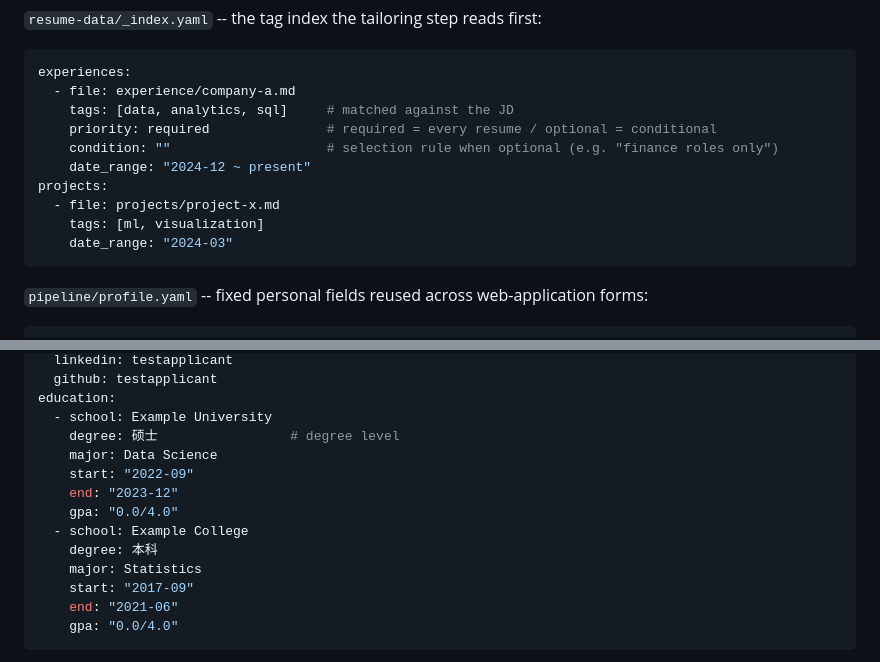
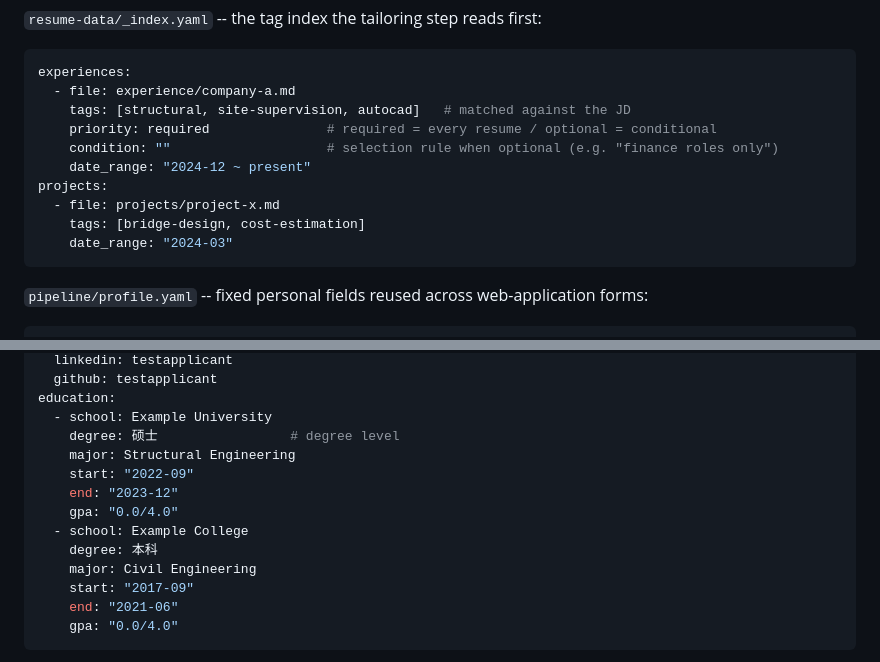
Before and after one commit to haiiibin/ai-job-hunt-pipeline, a Markdown page: README.md, 2 parts joined by grey strips. Rendered like a GitHub page.

Commit message:
Make fictional example persona fully unrelated (construction domain)

````diff
--- a/README.md
+++ b/README.md
@@ -141,13 +141,13 @@ resume-data/
 ```yaml
 experiences:
   - file: experience/company-a.md
-    tags: [data, analytics, sql]     # matched against the JD
+    tags: [structural, site-supervision, autocad]   # matched against the JD
     priority: required               # required = every resume / optional = conditional
     condition: ""                    # selection rule when optional (e.g. "finance roles only")
     date_range: "2024-12 ~ present"
 projects:
   - file: projects/project-x.md
-    tags: [ml, visualization]
+    tags: [bridge-design, cost-estimation]
     date_range: "2024-03"
 ```
 
@@ -169,13 +169,13 @@ social:
 education:
   - school: Example University
     degree: 硕士                 # degree level
-    major: Data Science
+    major: Structural Engineering
     start: "2022-09"
     end: "2023-12"
     gpa: "0.0/4.0"
   - school: Example College
     degree: 本科
-    major: Statistics
+    major: Civil Engineering
     start: "2017-09"
     end: "2021-06"
     gpa: "0.0/4.0"
````
Also changed, not shown: CLAUDE.md (+2 -2 lines).
